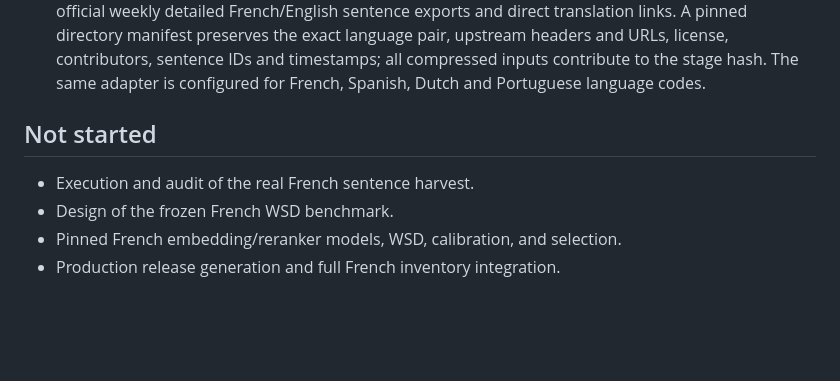
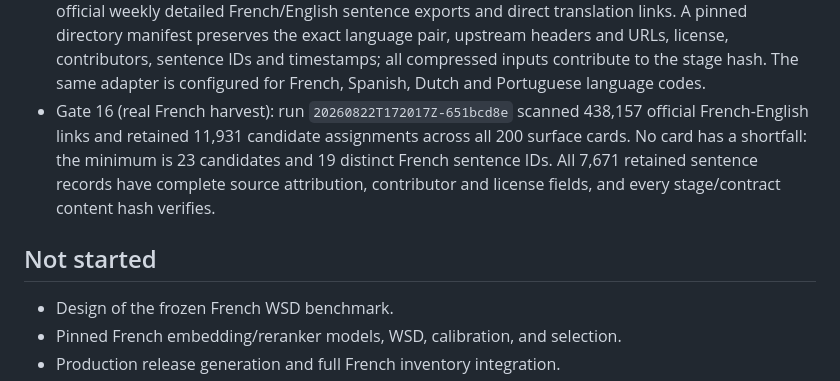
Before and after one commit to RabbiJoshy/Fluency-Next, a Markdown page: docs/BUILD_STATUS.md, the part around the change. Drawn GitHub-style; blank space fills up the shorter version.

Commit message:
Record verified French Tatoeba harvest

```diff
--- a/docs/BUILD_STATUS.md
+++ b/docs/BUILD_STATUS.md
@@ -79,10 +79,15 @@
   sentence IDs and timestamps; all compressed inputs contribute to the stage
   hash. The same adapter is configured for French, Spanish, Dutch and
   Portuguese language codes.
+- Gate 16 (real French harvest): run `20260822T172017Z-651bcd8e` scanned
+  438,157 official French-English links and retained 11,931 candidate
+  assignments across all 200 surface cards. No card has a shortfall: the
+  minimum is 23 candidates and 19 distinct French sentence IDs. All 7,671
+  retained sentence records have complete source attribution, contributor and
+  license fields, and every stage/contract content hash verifies.
 
 ## Not started
 
-- Execution and audit of the real French sentence harvest.
 - Design of the frozen French WSD benchmark.
 - Pinned French embedding/reranker models, WSD, calibration, and selection.
 - Production release generation and full French inventory integration.
```
Also changed, not shown: docs/ROADMAP.md (+7 -7 lines).
